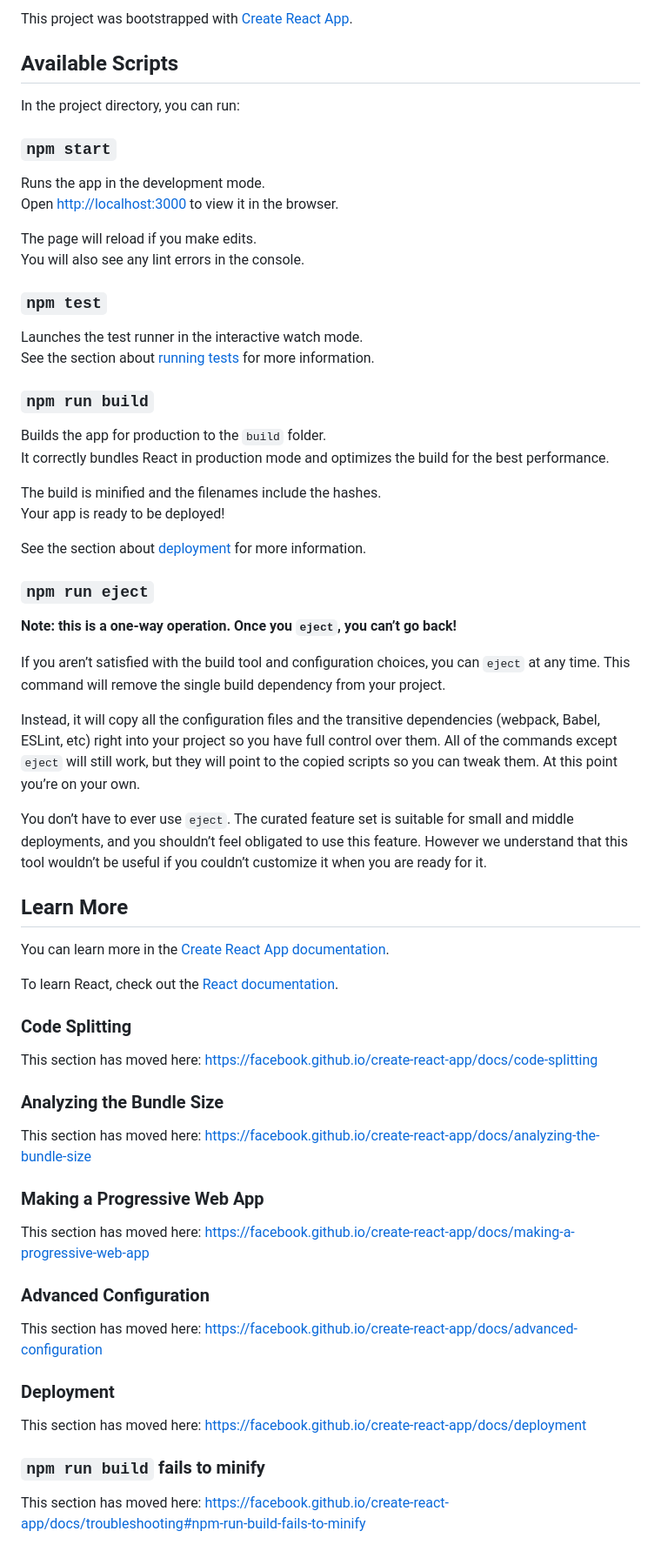
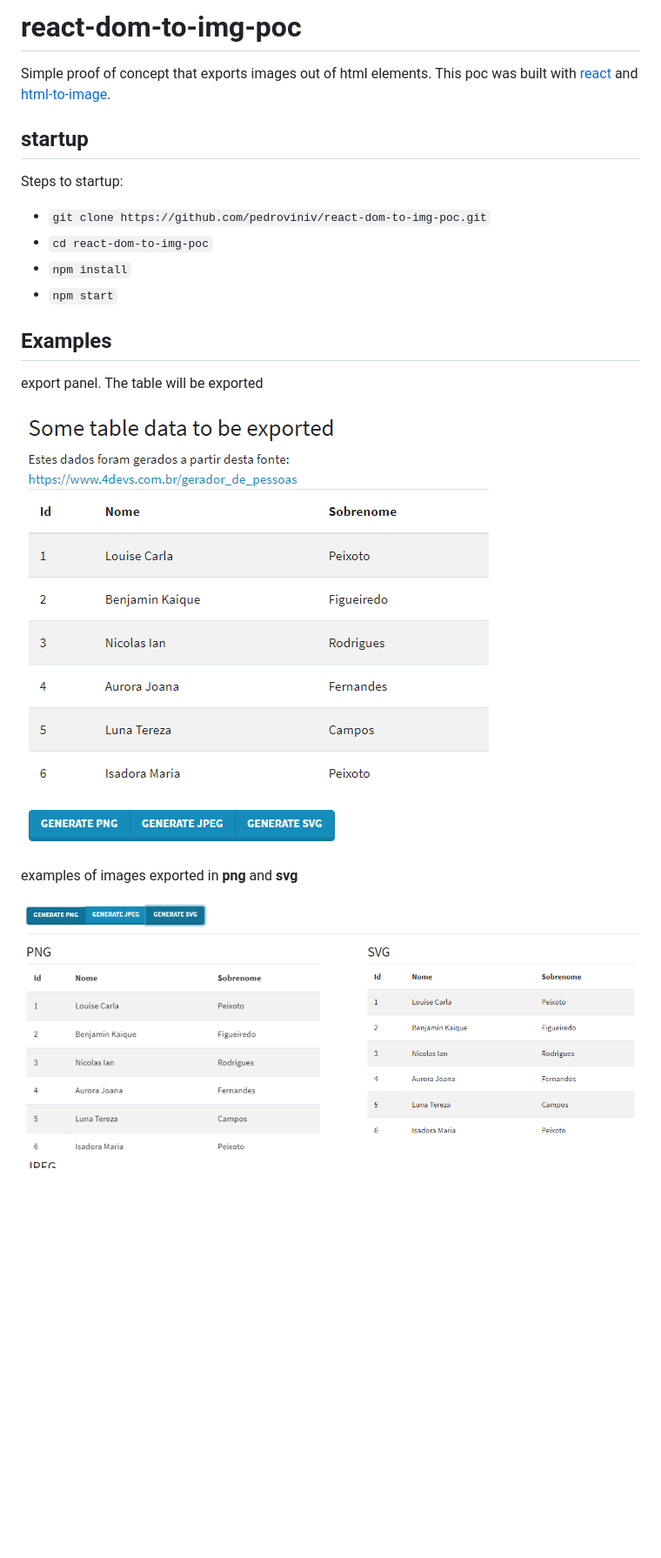
Before and after one commit to pedroviniv/react-dom-to-img-poc, a Markdown page: README.md, the part around the change. Shown at 87% size. GitHub-like rendering; pictures changed too: imgs/data-to-export.png (added), imgs/exported.png (added); blank space fills up the shorter version.

Commit message:
adding markdown and fixing styles

```diff
--- a/README.md
+++ b/README.md
@@ -1,68 +1,23 @@
-This project was bootstrapped with [Create React App](https://github.com/facebook/create-react-app).
+# react-dom-to-img-poc
 
-## Available Scripts
+Simple proof of concept that exports images out of html elements. This poc was built
+with [react](https://github.com/facebook/react) and [html-to-image](https://github.com/bubkoo/html-to-image).
 
-In the project directory, you can run:
+## startup
 
-### `npm start`
+Steps to startup:
 
-Runs the app in the development mode.<br />
-Open [http://localhost:3000](http://localhost:3000) to view it in the browser.
+- `git clone https://github.com/pedroviniv/react-dom-to-img-poc.git`
+- `cd react-dom-to-img-poc`
+- `npm install`
+- `npm start`
 
-The page will reload if you make edits.<br />
-You will also see any lint errors in the console.
+## Examples
 
-### `npm test`
+export panel. The table will be exported
 
-Launches the test runner in the interactive watch mode.<br />
-See the section about [running tests](https://facebook.github.io/create-react-app/docs/running-tests) for more information.
+![export panel](imgs/data-to-export.png)
 
-### `npm run build`
+examples of images exported in **png** and **svg**
 
-Builds the app for production to the `build` folder.<br />
-It correctly bundles React in production mode and optimizes the build for the best performance.
-
-The build is minified and the filenames include the hashes.<br />
-Your app is ready to be deployed!
-
-See the section about [deployment](https://facebook.github.io/create-react-app/docs/deployment) for more information.
-
-### `npm run eject`
-
-**Note: this is a one-way operation. Once you `eject`, you can’t go back!**
-
-If you aren’t satisfied with the build tool and configuration choices, you can `eject` at any time. This command will remove the single build dependency from your project.
-
-Instead, it will copy all the configuration files and the transitive dependencies (webpack, Babel, ESLint, etc) right into your project so you have full control over them. All of the commands except `eject` will still work, but they will point to the copied scripts so you can tweak them. At this point you’re on your own.
-
-You don’t have to ever use `eject`. The curated feature set is suitable for small and middle deployments, and you shouldn’t feel obligated to use this feature. However we understand that this tool wouldn’t be useful if you couldn’t customize it when you are ready for it.
-
-## Learn More
-
-You can learn more in the [Create React App documentation](https://facebook.github.io/create-react-app/docs/getting-started).
-
-To learn React, check out the [React documentation](https://reactjs.org/).
-
-### Code Splitting
-
-This section has moved here: https://facebook.github.io/create-react-app/docs/code-splitting
-
-### Analyzing the Bundle Size
-
-This section has moved here: https://facebook.github.io/create-react-app/docs/analyzing-the-bundle-size
-
-### Making a Progressive Web App
-
-This section has moved here: https://facebook.github.io/create-react-app/docs/making-a-progressive-web-app
-
-### Advanced Configuration
-
-This section has moved here: https://facebook.github.io/create-react-app/docs/advanced-configuration
-
-### Deployment
-
-This section has moved here: https://facebook.github.io/create-react-app/docs/deployment
-
-### `npm run build` fails to minify
-
-This section has moved here: https://facebook.github.io/create-react-app/docs/troubleshooting#npm-run-build-fails-to-minify
+![examples of images exported in png and svg](imgs/exported.png)
```
Also changed, not shown: 2 other files.
